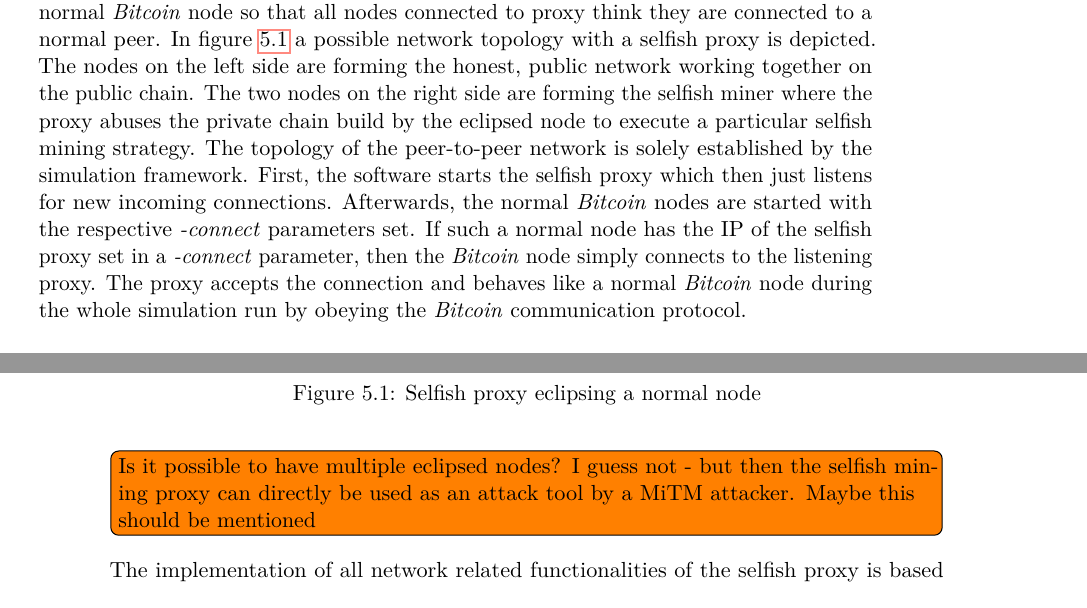
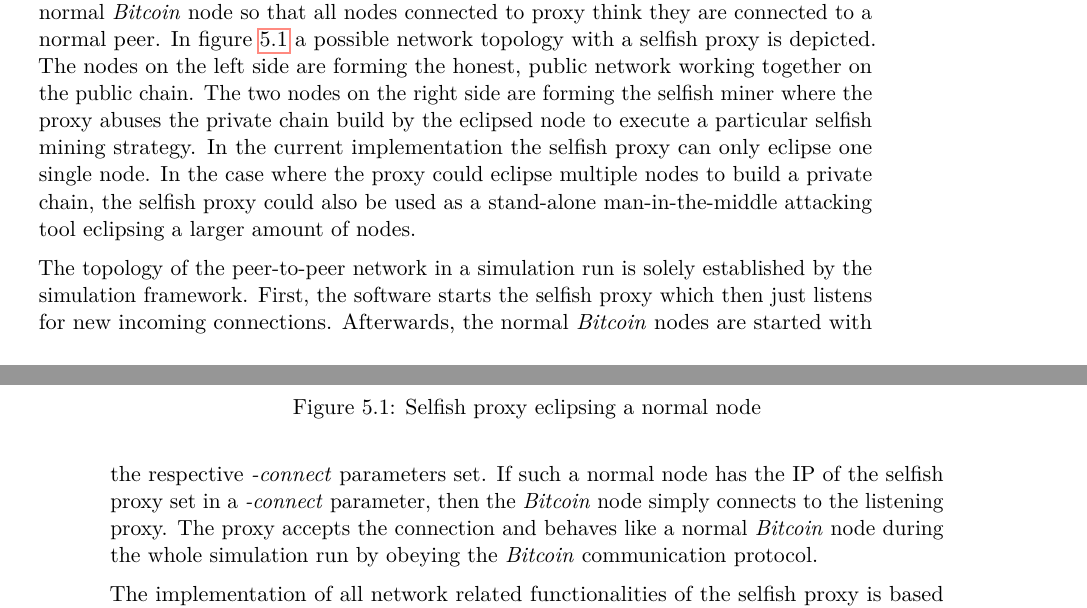
Before and after one commit to simonmulser/master-thesis, a LaTeX thesis (thesis/thesis.tex, which reads thesis/chapters/selfish_proxy.tex): two parts of pages 45 and 46 of 81, joined at a grey line, cut so that both start at the same text. Compiled offline with pdfLaTeX.

Commit message:
resolve todos in selfish proxy

```diff
--- a/thesis/chapters/selfish_proxy.tex
+++ b/thesis/chapters/selfish_proxy.tex
@@ -12,12 +12,14 @@
 In figure \ref{fig:selfish_proxy} a possible network topology with a selfish proxy is depicted.
 The nodes on the left side are forming the honest, public network working together on the public chain.
 The two nodes on the right side are forming the selfish miner where the proxy abuses the private chain build by the eclipsed node to execute a particular selfish mining strategy.
-The topology of the peer-to-peer network is solely established by the simulation framework.
+In the current implementation the selfish proxy can only eclipse one single node.
+In the case where the proxy could eclipse multiple nodes to build a private chain, the selfish proxy could also be used as a stand-alone man-in-the-middle attacking tool eclipsing a larger amount of nodes.
+
+The topology of the peer-to-peer network in a simulation run is solely established by the simulation framework.
 First, the software starts the selfish proxy which then just listens for new incoming connections.
 Afterwards, the normal \textit{Bitcoin} nodes are started with the respective \textit{-connect} parameters set.
 If such a normal node has the IP of the selfish proxy set in a \textit{-connect} parameter, then the \textit{Bitcoin} node simply connects to the listening proxy.
 The proxy accepts the connection and behaves like a normal \textit{Bitcoin} node during the whole simulation run by obeying the \textit{Bitcoin} communication protocol.
-\todo[inline]{Is it possible to have multiple eclipsed nodes? I guess not - but then the selfish mining proxy can directly be used as an attack tool by a MiTM attacker. Maybe this should be mentioned}
 
 \begin{figure}
 	\centering
```
Also changed, not shown: thesis/thesis.pdf, thesis/chapters/selfish_proxy.tex (1 more changed lines).
